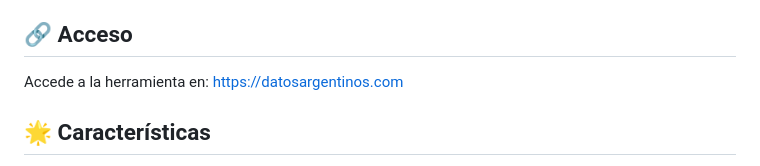
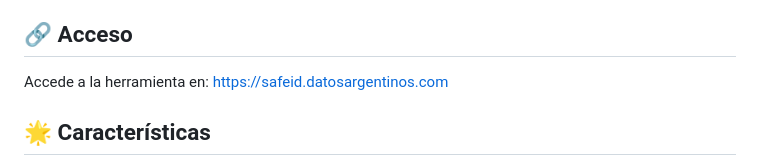
Before and after one commit to Xyborg/datosargentinos.com, a Markdown page: README.md, the part around the change. Rendered like a GitHub page.

```diff
--- a/README.md
+++ b/README.md
@@ -4,7 +4,7 @@ Una herramienta web segura para proteger documentos de identidad mediante marcas
 
 ## 🔗 Acceso
 
-Accede a la herramienta en: https://datosargentinos.com
+Accede a la herramienta en: https://safeid.datosargentinos.com
 
 ## 🌟 Características
 
```
